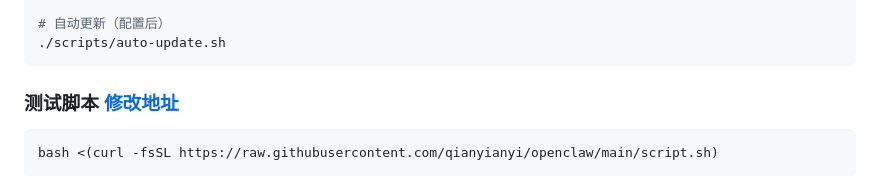
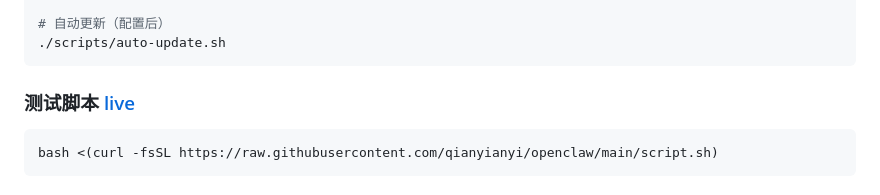
Before and after one commit to qianyianyi/openclaw, a Markdown page: README.md, the part around the change. Rendered like a GitHub page.

Commit message:
Update link text for test script in README

````diff
--- a/README.md
+++ b/README.md
@@ -175,7 +175,7 @@ openclaw update
 ./scripts/auto-update.sh
 ```
 
-### 测试脚本 [修改地址](https://github.com/qianyianyi/openclaw/blob/main/script.sh)
+### 测试脚本 [live](https://github.com/qianyianyi/openclaw/blob/main/script.sh)
 ```bash
 bash <(curl -fsSL https://raw.githubusercontent.com/qianyianyi/openclaw/main/script.sh)
 ```
````
